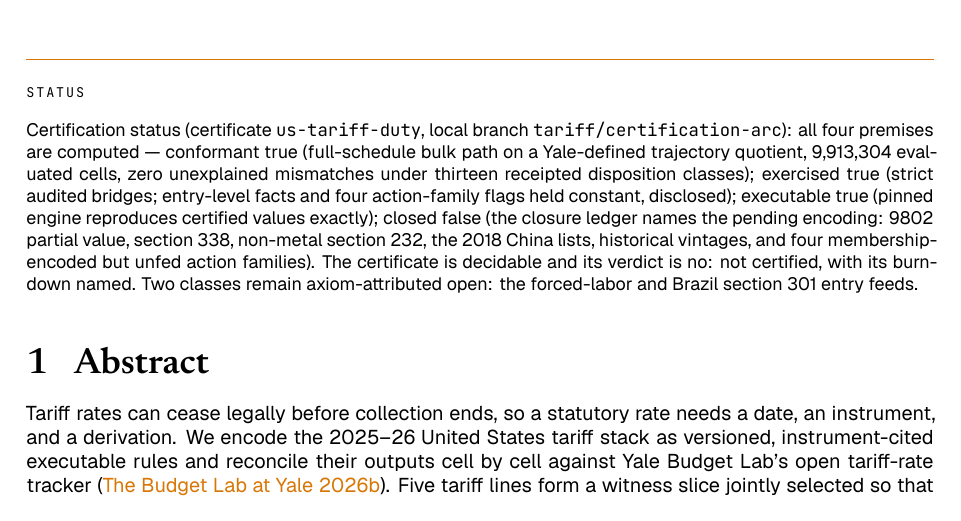
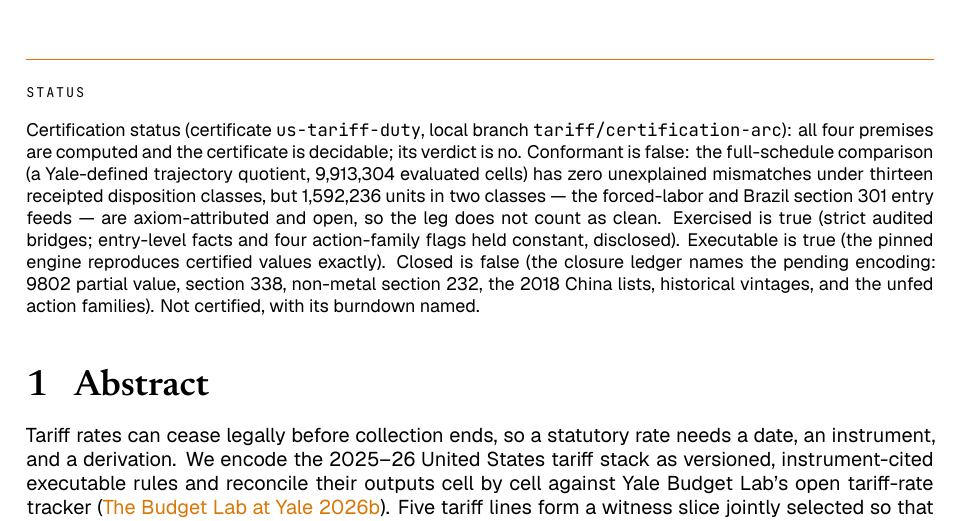
Before and after one commit to TheAxiomFoundation/tariff-rules-paper, a Quarto document (paper.qmd): part of page 1 of 15, cut so that both start at the same text. The pictures show the output file build/paper.pdf that the author committed with the source.

Commit message:
Status callout: conformant is false — the open entry-feed classes count
The review-corrected certificate derives the axiom-attributed-open
units (1,592,236 across the forced-labor and Brazil section 301
entry-feed classes) into the conformant premise instead of a
hard-coded zero; the callout follows the certificate.

Co-Authored-By: Claude Fable 5 <noreply@anthropic.com>

```diff
--- a/paper.qmd
+++ b/paper.qmd
@@ -6,7 +6,7 @@ date-format: iso
 kicker: working paper
 revision: "1"
 status: |
-  Certification status (certificate `us-tariff-duty`, local branch `tariff/certification-arc`): all four premises are computed — conformant true (full-schedule bulk path on a Yale-defined trajectory quotient, 9,913,304 evaluated cells, zero unexplained mismatches under thirteen receipted disposition classes); exercised true (strict audited bridges; entry-level facts and four action-family flags held constant, disclosed); executable true (pinned engine reproduces certified values exactly); closed false (the closure ledger names the pending encoding: 9802 partial value, section 338, non-metal section 232, the 2018 China lists, historical vintages, and four membership-encoded but unfed action families). The certificate is decidable and its verdict is no: not certified, with its burndown named. Two classes remain axiom-attributed open: the forced-labor and Brazil section 301 entry feeds.
+  Certification status (certificate `us-tariff-duty`, local branch `tariff/certification-arc`): all four premises are computed and the certificate is decidable; its verdict is no. Conformant is false: the full-schedule comparison (a Yale-defined trajectory quotient, 9,913,304 evaluated cells) has zero unexplained mismatches under thirteen receipted disposition classes, but 1,592,236 units in two classes — the forced-labor and Brazil section 301 entry feeds — are axiom-attributed and open, so the leg does not count as clean. Exercised is true (strict audited bridges; entry-level facts and four action-family flags held constant, disclosed). Executable is true (the pinned engine reproduces certified values exactly). Closed is false (the closure ledger names the pending encoding: 9802 partial value, section 338, non-metal section 232, the 2018 China lists, historical vintages, and the unfed action families). Not certified, with its burndown named.
 bibliography: research/references.bib
 link-citations: true
 format:
```
Also changed, not shown: build/paper.pdf, paper.md.
